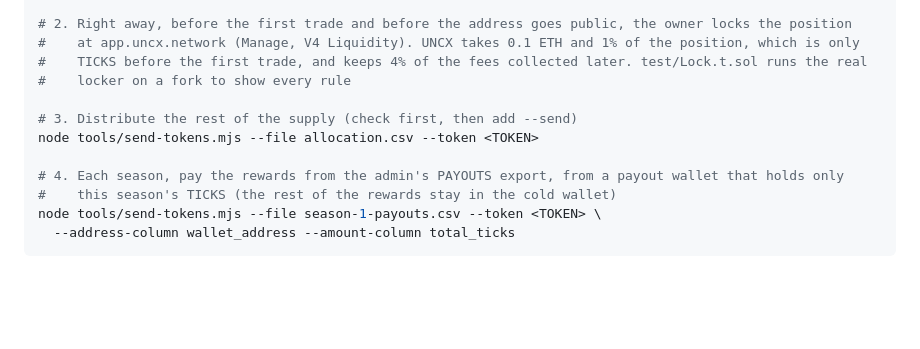
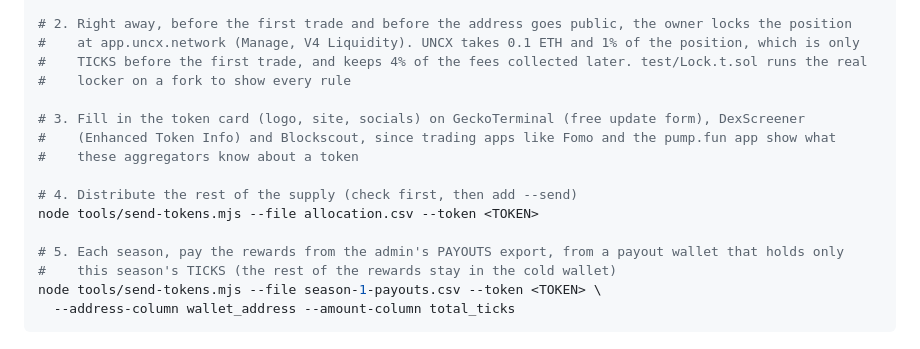
Before and after one commit to damirsch/ticks-contracts, a Markdown page: README.md, the part around the change. Drawn GitHub-style; blank space fills up the shorter version.

Commit message:
docs: the launch fills in the token card on GeckoTerminal, DexScreener and Blockscout

```diff
--- a/README.md
+++ b/README.md
@@ -66,10 +66,14 @@ node tools/find-position.mjs
 #    TICKS before the first trade, and keeps 4% of the fees collected later. test/Lock.t.sol runs the real
 #    locker on a fork to show every rule
 
-# 3. Distribute the rest of the supply (check first, then add --send)
+# 3. Fill in the token card (logo, site, socials) on GeckoTerminal (free update form), DexScreener
+#    (Enhanced Token Info) and Blockscout, since trading apps like Fomo and the pump.fun app show what
+#    these aggregators know about a token
+
+# 4. Distribute the rest of the supply (check first, then add --send)
 node tools/send-tokens.mjs --file allocation.csv --token <TOKEN>
 
-# 4. Each season, pay the rewards from the admin's PAYOUTS export, from a payout wallet that holds only
+# 5. Each season, pay the rewards from the admin's PAYOUTS export, from a payout wallet that holds only
 #    this season's TICKS (the rest of the rewards stay in the cold wallet)
 node tools/send-tokens.mjs --file season-1-payouts.csv --token <TOKEN> \
   --address-column wallet_address --amount-column total_ticks
```
